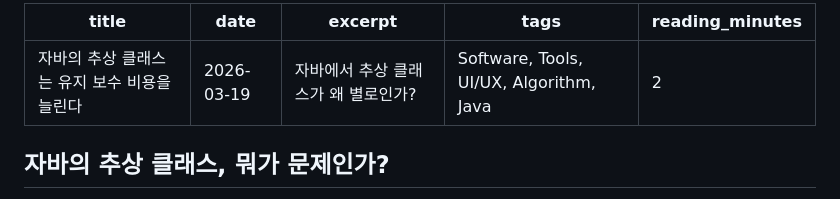
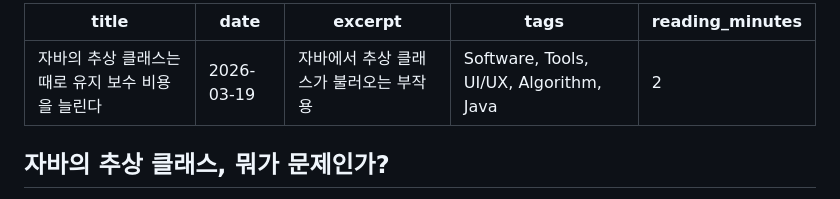
Before and after one commit to Religiya-Serdtsa/religiya-serdtsa.github.io, a Markdown page: posts/software/about-java-abstract-class.md, the part around the change. GitHub-like rendering.

```diff
--- a/posts/software/about-java-abstract-class.md
+++ b/posts/software/about-java-abstract-class.md
@@ -1,7 +1,7 @@
 ---
-title: 자바의 추상 클래스는 유지 보수 비용을 늘린다
+title: 자바의 추상 클래스는 때로 유지 보수 비용을 늘린다
 date: 2026-03-19
-excerpt: 자바에서 추상 클래스가 왜 별로인가?
+excerpt: 자바에서 추상 클래스가 불러오는 부작용
 tags: Software, Tools, UI/UX, Algorithm, Java
 reading_minutes: 2
 ---
```
Also changed, not shown: posts/software/about-java-abstract-class-2.md (added, +34 -0 lines).
